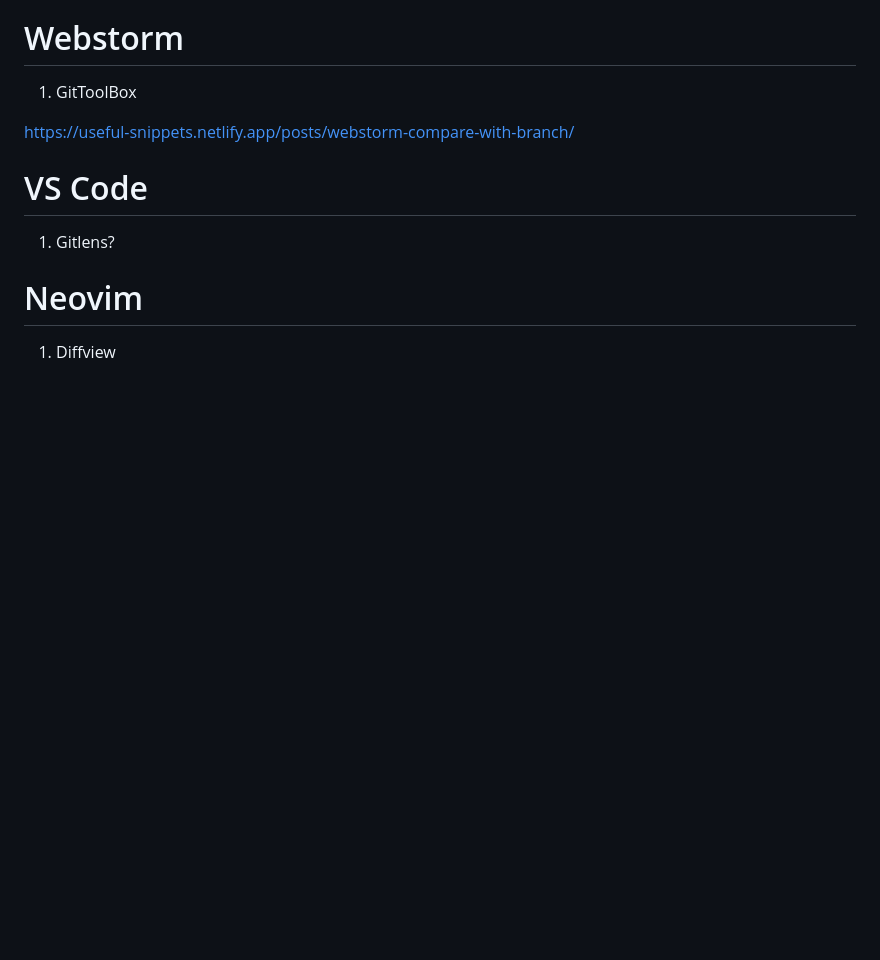
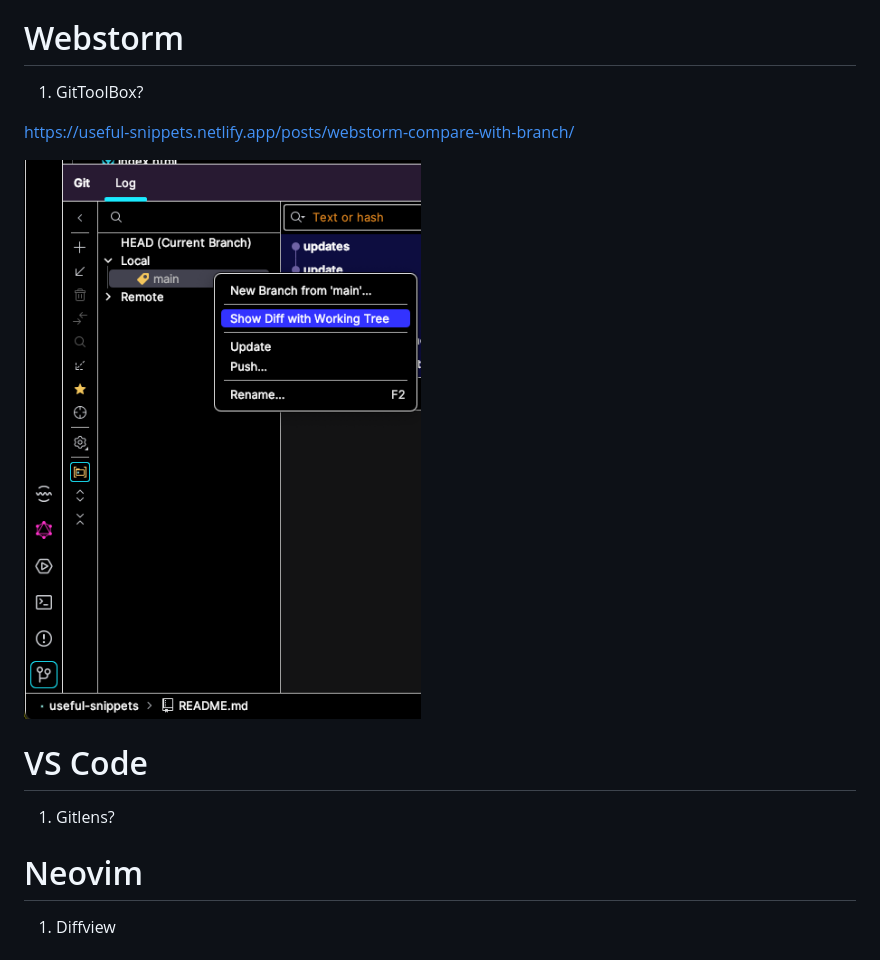
Before and after one commit to paalss/useful-snippets, a Markdown page: posts/compare-branch-with-main.md, the part around the change. Drawn GitHub-style; pictures changed too: images/compare-with-main.png (added); blank space fills up the shorter version.

Commit message:
image

```diff
--- a/posts/compare-branch-with-main.md
+++ b/posts/compare-branch-with-main.md
@@ -24,9 +24,11 @@ git diff develop..$(git branch --show-current)
 
 # Webstorm
 
-1. GitToolBox
+1. GitToolBox?
 
 <https://useful-snippets.netlify.app/posts/webstorm-compare-with-branch/>
+
+![image](/images/compare-with-main.png)
 
 # VS Code
 
```
Also changed, not shown: 1 other file.
